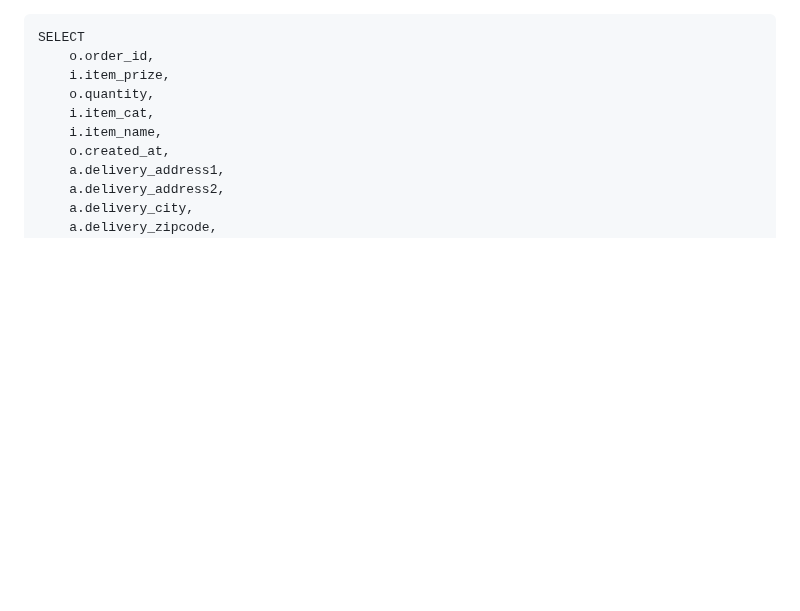
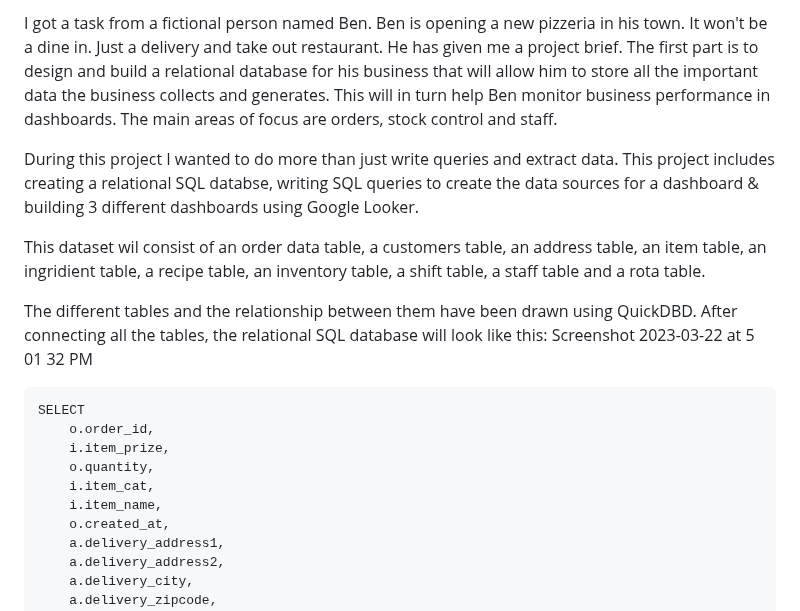
Before and after one commit to NickZward/Personal-Projects, a Markdown page: The Pizza Project/README.md, the part around the change. Rendered like a GitHub page; blank space fills up the shorter version.

````diff
--- a/The Pizza Project/README.md
+++ b/The Pizza Project/README.md
@@ -1,3 +1,10 @@
+I got a task from a fictional person named Ben. Ben is opening a new pizzeria in his town. It won't be a dine in. Just a delivery and take out restaurant. He has given me a project brief. The first part is to design and build a relational database for his business that will allow him to store all the important data the business collects and generates. This will in turn help Ben monitor business performance in dashboards. The main areas of focus are orders, stock control and staff.
+
+During this project I wanted to do more than just write queries and extract data. This project includes creating a relational SQL databse, writing SQL queries to create the data sources for a dashboard & building 3 different dashboards using Google Looker.
+
+This dataset wil consist of an order data table, a customers table, an address table, an item table, an ingridient table, a recipe table, an inventory table, a shift table, a staff table and a rota table.
+
+The different tables and the relationship between them have been drawn using QuickDBD. After connecting all the tables, the relational SQL database will look like this: Screenshot 2023-03-22 at 5 01 32 PM
 
 ```
 SELECT
````
